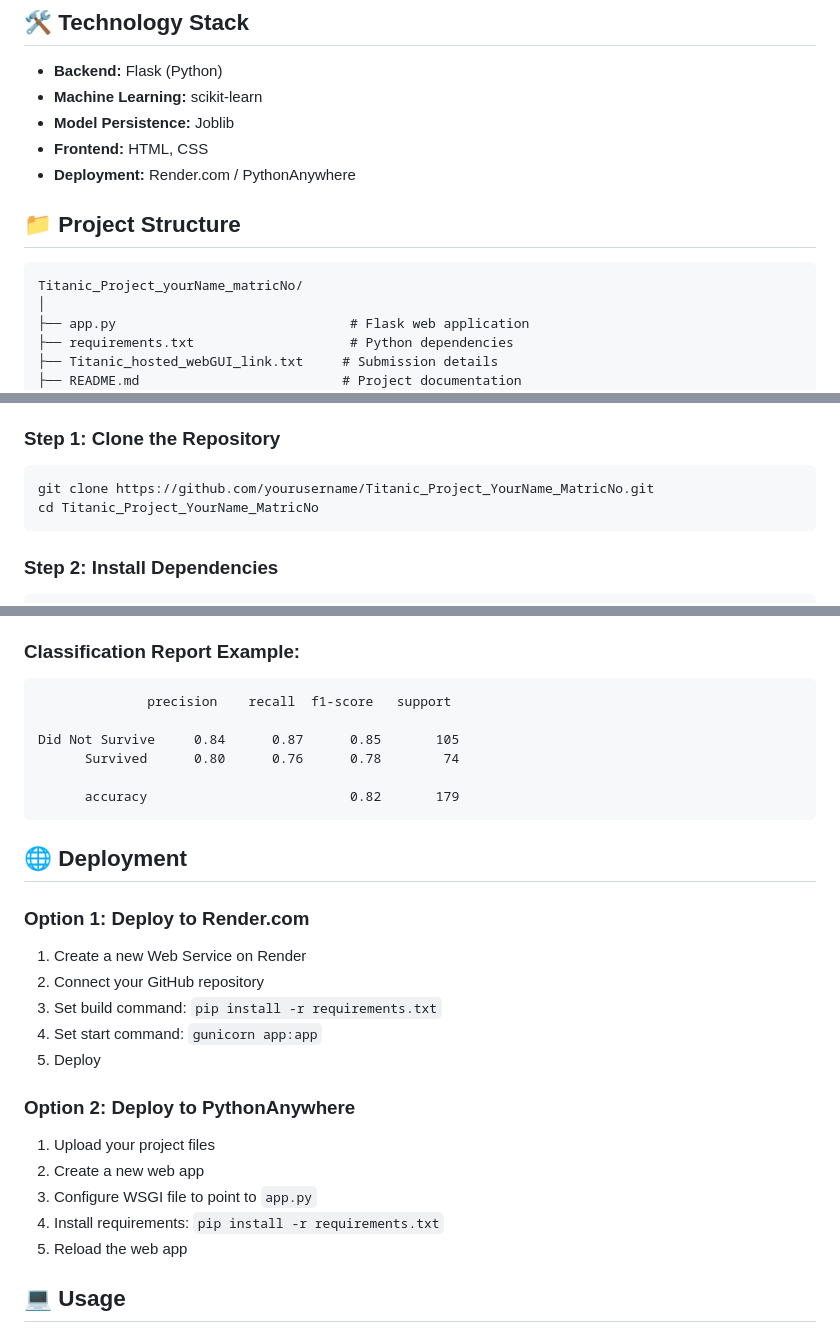
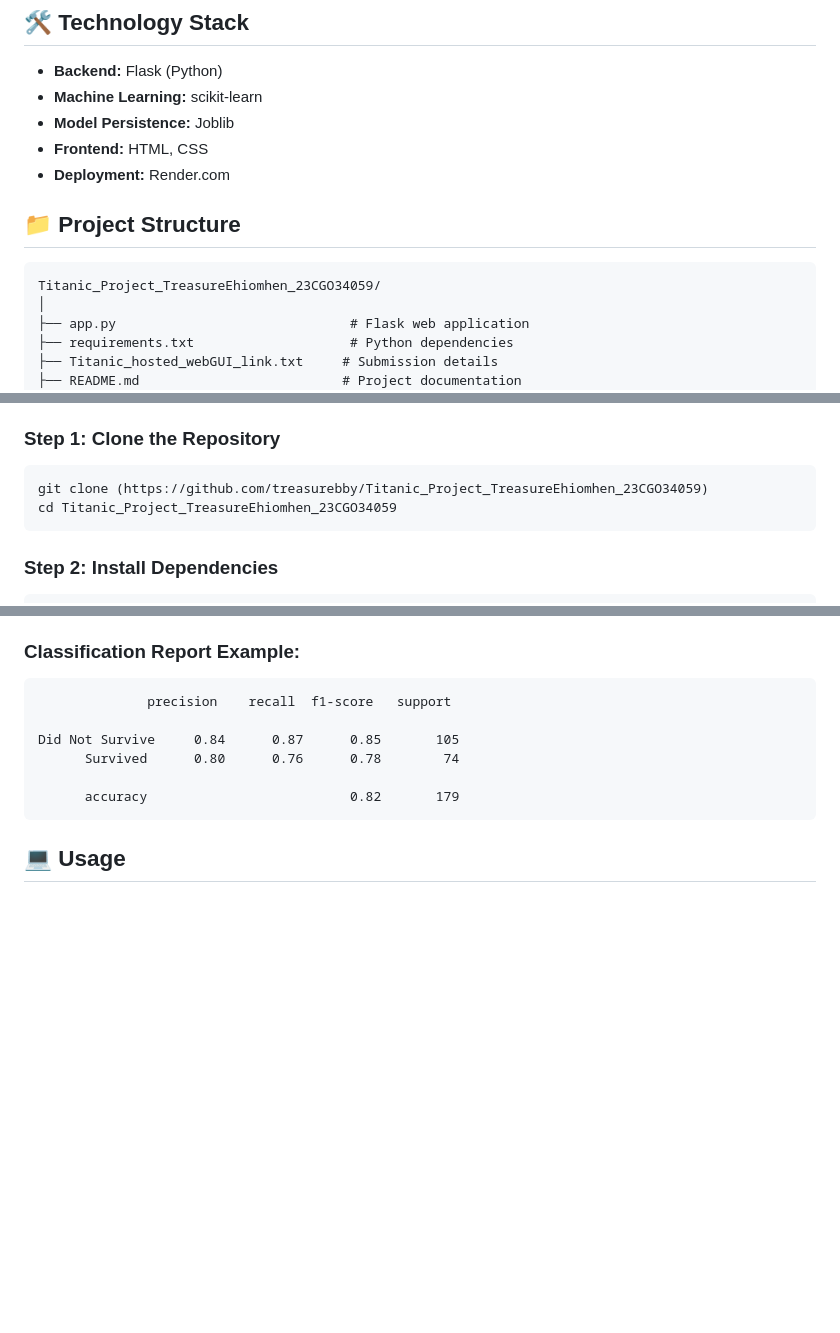
Before and after one commit to treasurebby/Titanic_Project_TreasureEhiomhen_23CGO34059, a Markdown page: README.md, 3 parts joined by grey strips. GitHub-like rendering; blank space fills up the shorter version.

````diff
--- a/README.md
+++ b/README.md
@@ -27,12 +27,12 @@ The model uses the following 5 features:
 - **Machine Learning:** scikit-learn
 - **Model Persistence:** Joblib
 - **Frontend:** HTML, CSS
-- **Deployment:** Render.com / PythonAnywhere
+- **Deployment:** Render.com
 
 ## 📁 Project Structure
 
 ```
-Titanic_Project_yourName_matricNo/
+Titanic_Project_TreasureEhiomhen_23CGO34059/
 │
 ├── app.py                              # Flask web application
 ├── requirements.txt                    # Python dependencies
@@ -61,8 +61,8 @@ Titanic_Project_yourName_matricNo/
 
 ### Step 1: Clone the Repository
 ```bash
-git clone https://github.com/yourusername/Titanic_Project_YourName_MatricNo.git
-cd Titanic_Project_YourName_MatricNo
+git clone (https://github.com/treasurebby/Titanic_Project_TreasureEhiomhen_23CGO34059)
+cd Titanic_Project_TreasureEhiomhen_23CGO34059
 ```
 
 ### Step 2: Install Dependencies
@@ -106,23 +106,6 @@ Did Not Survive     0.84      0.87      0.85       105
       accuracy                          0.82       179
 ```
 
-## 🌐 Deployment
-
-### Option 1: Deploy to Render.com
-
-1. Create a new Web Service on Render
-2. Connect your GitHub repository
-3. Set build command: `pip install -r requirements.txt`
-4. Set start command: `gunicorn app:app`
-5. Deploy
-
-### Option 2: Deploy to PythonAnywhere
-
-1. Upload your project files
-2. Create a new web app
-3. Configure WSGI file to point to `app.py`
-4. Install requirements: `pip install -r requirements.txt`
-5. Reload the web app
 
 ## 💻 Usage
 
````
Also changed, not shown: other parts of README.md (+2 -2 lines).
